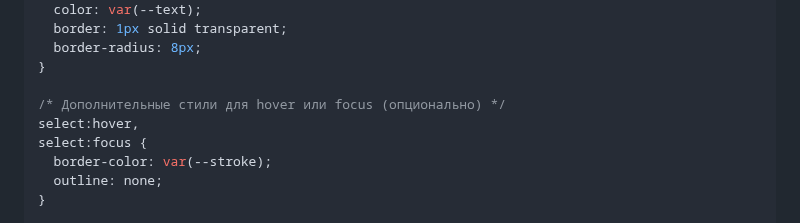
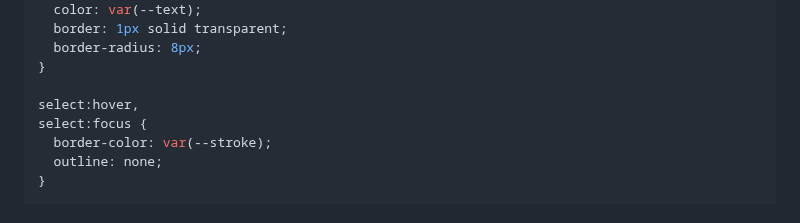
Before and after one commit to KamilaOtabekova/Mini-project-of-Kamila-Otabekova, a Markdown page: README.md, the part around the change. GitHub-like rendering.

```diff
--- a/README.md
+++ b/README.md
@@ -435,7 +435,6 @@ select {
   border-radius: 8px;
 }
 
-/* Дополнительные стили для hover или focus (опционально) */
 select:hover,
 select:focus {
   border-color: var(--stroke);
```
